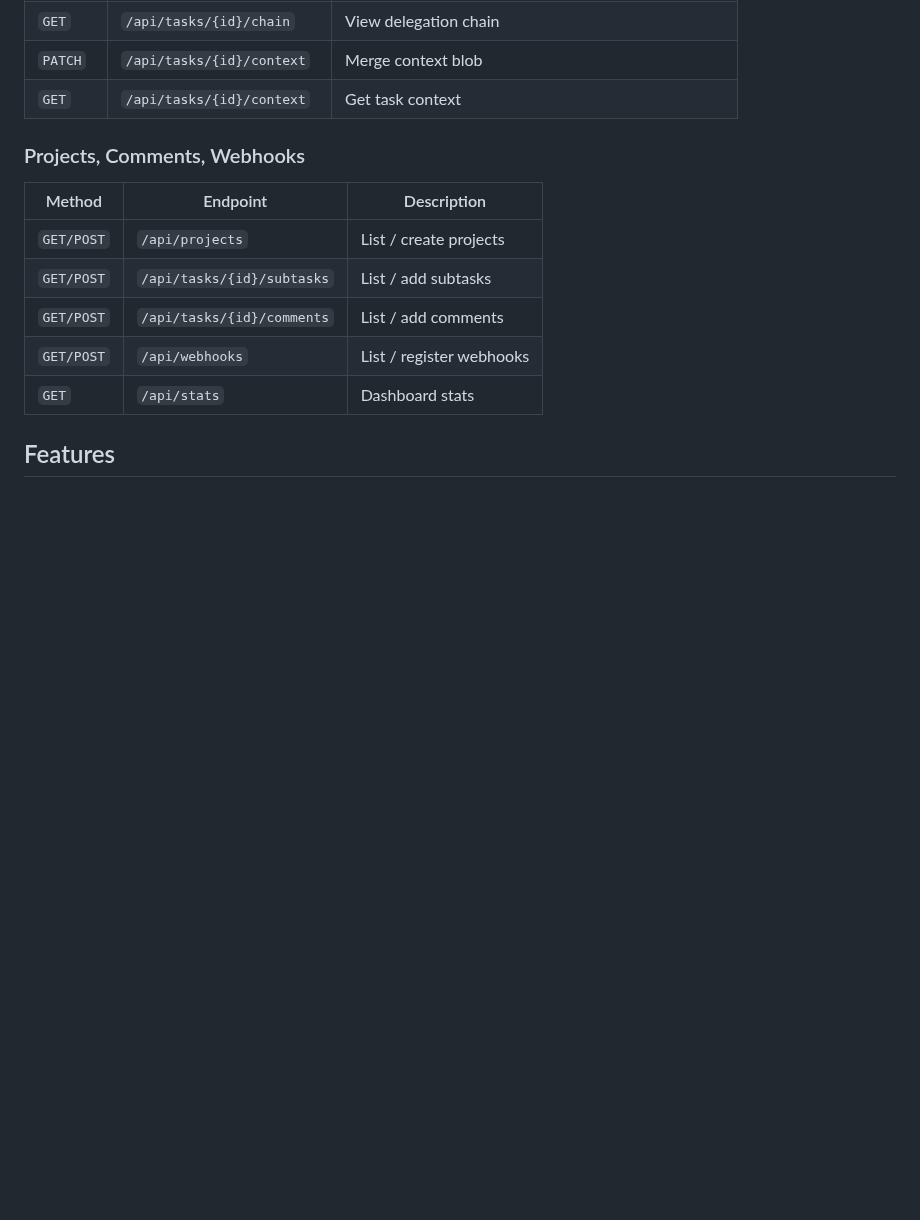
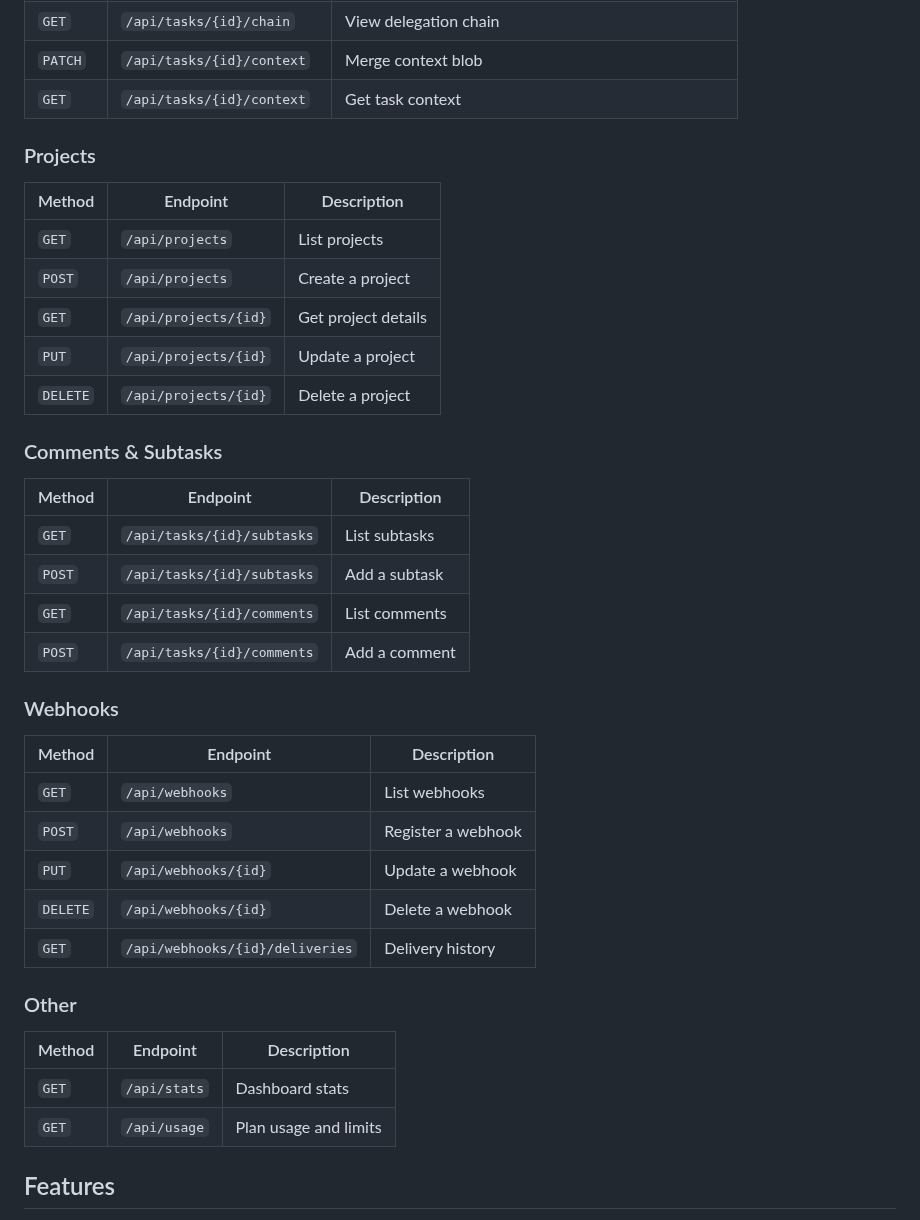
Before and after one commit to delega-dev/delega, a Markdown page: README.md, the part around one of its changes. Drawn GitHub-style; folded sections open; blank space fills up the shorter version.

```diff
--- a/README.md
+++ b/README.md
@@ -161,14 +215,37 @@ Full API at `http://localhost:18890/docs` (interactive OpenAPI).
 | `PATCH` | `/api/tasks/{id}/context` | Merge context blob |
 | `GET` | `/api/tasks/{id}/context` | Get task context |
 
-### Projects, Comments, Webhooks
+### Projects
 | Method | Endpoint | Description |
 |--------|----------|-------------|
-| `GET/POST` | `/api/projects` | List / create projects |
-| `GET/POST` | `/api/tasks/{id}/subtasks` | List / add subtasks |
-| `GET/POST` | `/api/tasks/{id}/comments` | List / add comments |
-| `GET/POST` | `/api/webhooks` | List / register webhooks |
+| `GET` | `/api/projects` | List projects |
+| `POST` | `/api/projects` | Create a project |
+| `GET` | `/api/projects/{id}` | Get project details |
+| `PUT` | `/api/projects/{id}` | Update a project |
+| `DELETE` | `/api/projects/{id}` | Delete a project |
+
+### Comments & Subtasks
+| Method | Endpoint | Description |
+|--------|----------|-------------|
+| `GET` | `/api/tasks/{id}/subtasks` | List subtasks |
+| `POST` | `/api/tasks/{id}/subtasks` | Add a subtask |
+| `GET` | `/api/tasks/{id}/comments` | List comments |
+| `POST` | `/api/tasks/{id}/comments` | Add a comment |
+
+### Webhooks
+| Method | Endpoint | Description |
+|--------|----------|-------------|
+| `GET` | `/api/webhooks` | List webhooks |
+| `POST` | `/api/webhooks` | Register a webhook |
+| `PUT` | `/api/webhooks/{id}` | Update a webhook |
+| `DELETE` | `/api/webhooks/{id}` | Delete a webhook |
+| `GET` | `/api/webhooks/{id}/deliveries` | Delivery history |
+
+### Other
+| Method | Endpoint | Description |
+|--------|----------|-------------|
 | `GET` | `/api/stats` | Dashboard stats |
+| `GET` | `/api/usage` | Plan usage and limits |
 
 </details>
 
```
Also changed, not shown: other parts of README.md (+58 -3 lines).
